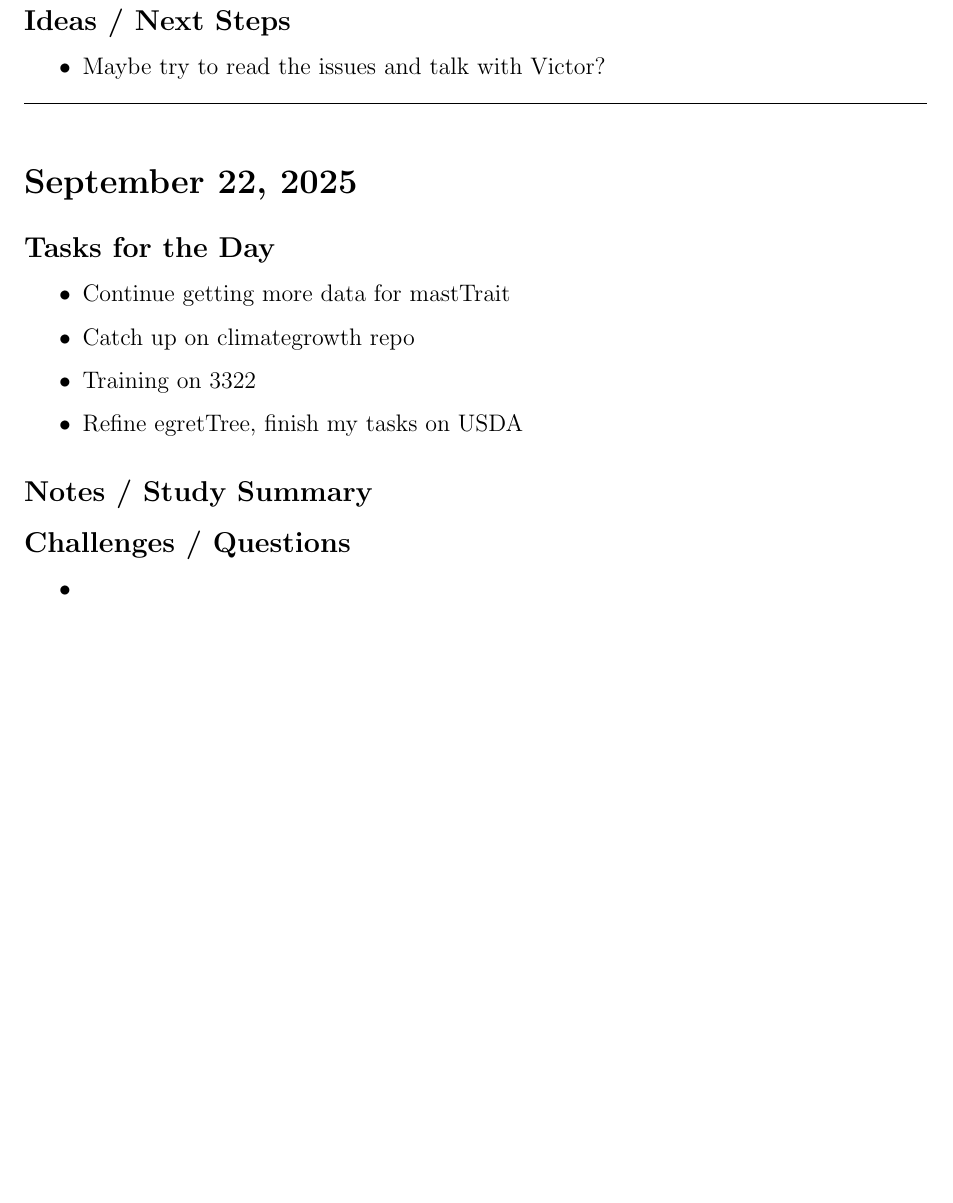
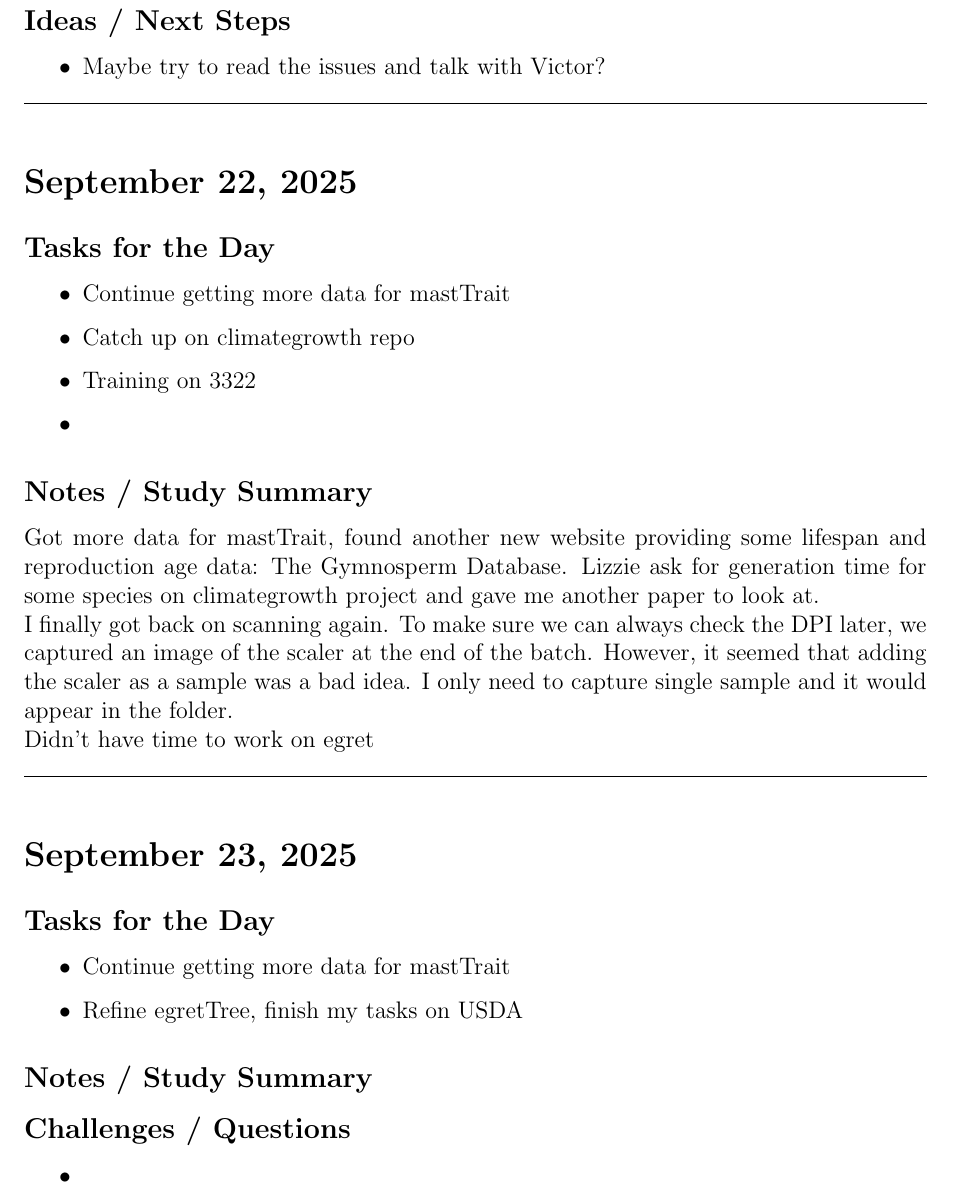
Before and after one commit to wangxm-forest/PhD, a LaTeX document (dailyLog/2025.tex): part of page 4 of 4, cut so that both start at the same text, the shorter picture padded with empty space. Compiled offline with pdfLaTeX.

Commit message:
daily log

```diff
--- a/dailyLog/2025.tex
+++ b/dailyLog/2025.tex
@@ -123,6 +123,23 @@ Didn't really get too much on the climategrowth repo, I think I am a bit confuse
     \item Continue getting more data for mastTrait
     \item Catch up on climategrowth repo
     \item Training on 3322
+    \item
+\end{itemize}
+\subsection*{Notes / Study Summary}
+Got more data for mastTrait, found another new website providing some lifespan and reproduction age data: The Gymnosperm Database. Lizzie ask for generation time for some species on climategrowth project and gave me another paper to look at.\\
+I finally got back on scanning again. To make sure we can always check the DPI later, we captured an image of the scaler at the end of the batch. However, it seemed that adding the scaler as a sample was a bad idea. I only need to capture single sample and it would appear in the folder.\\
+Didn't have time to work on egret
+
+\vspace{1em}
+\hrule
+\vspace{1em}
+
+\section*{September 23, 2025}
+\addcontentsline{toc}{section}{September 23, 2025}
+
+\subsection*{Tasks for the Day}
+\begin{itemize}
+    \item Continue getting more data for mastTrait
     \item Refine egretTree, finish my tasks on USDA
 \end{itemize}
 \subsection*{Notes / Study Summary}
```
Also changed, not shown: dailyLog/2025.pdf.
